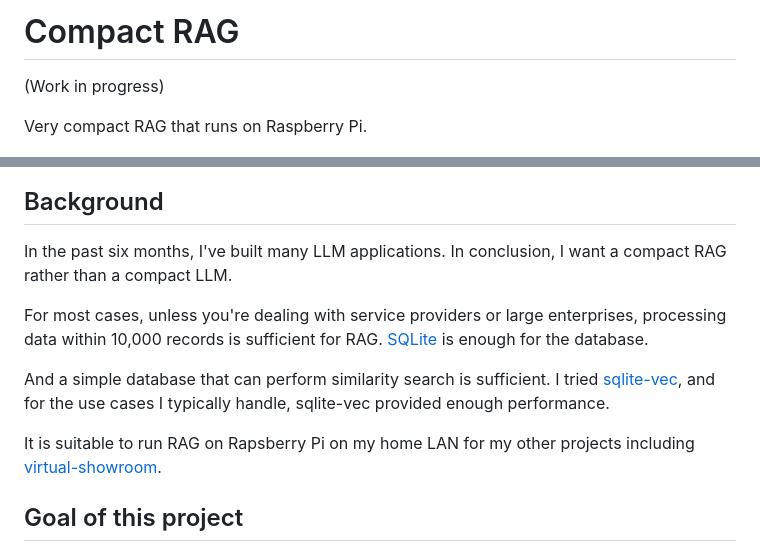
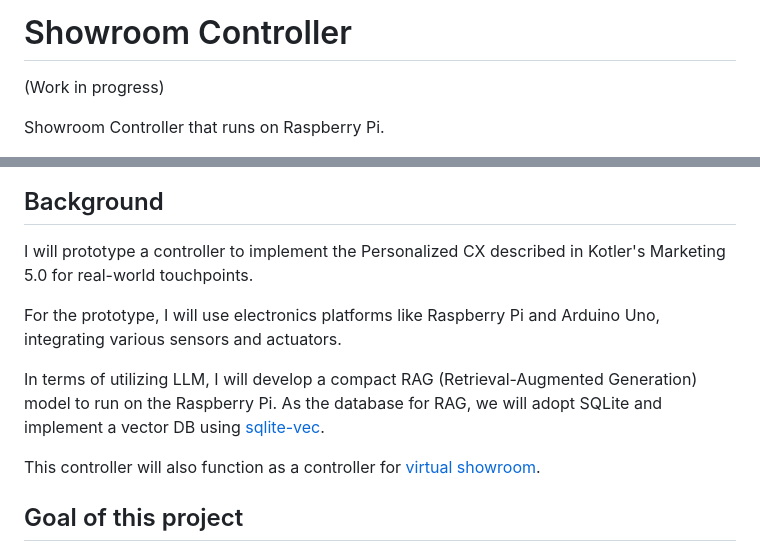
Before and after one commit to araobp/compact-rag, a Markdown page: README.md, 2 parts joined by grey strips. Rendered like a GitHub page.

```diff
--- a/README.md
+++ b/README.md
@@ -1,20 +1,20 @@
-# Compact RAG
+# Showroom Controller
 
 (Work in progress)
 
-Very compact RAG that runs on Raspberry Pi.
+Showroom Controller that runs on Raspberry Pi.
 
 <img src="./docs/my_raspberry_pi.jpg" width=400>
 
 ## Background
 
-In the past six months, I've built many LLM applications. In conclusion, I want a compact RAG rather than a compact LLM.
+I will prototype a controller to implement the Personalized CX described in Kotler's Marketing 5.0 for real-world touchpoints.
 
-For most cases, unless you're dealing with service providers or large enterprises, processing data within 10,000 records is sufficient for RAG. [SQLite](https://www.sqlite.org/) is enough for the database.
+For the prototype, I will use electronics platforms like Raspberry Pi and Arduino Uno, integrating various sensors and actuators.
 
-And a simple database that can perform similarity search is sufficient. I tried [sqlite-vec](https://github.com/asg017/sqlite-vec), and for the use cases I typically handle, sqlite-vec provided enough performance.
+In terms of utilizing LLM, I will develop a compact RAG (Retrieval-Augmented Generation) model to run on the Raspberry Pi. As the database for RAG, we will adopt SQLite and implement a vector DB using [sqlite-vec](https://github.com/asg017/sqlite-vec).
 
-It is suitable to run RAG on Rapsberry Pi on my home LAN for my other projects including [virtual-showroom](https://github.com/araobp/virtual-showroom).
+This controller will also function as a controller for [virtual showroom](https://github.com/araobp/virtual-showroom).
 
 ## Goal of this project
 
```
